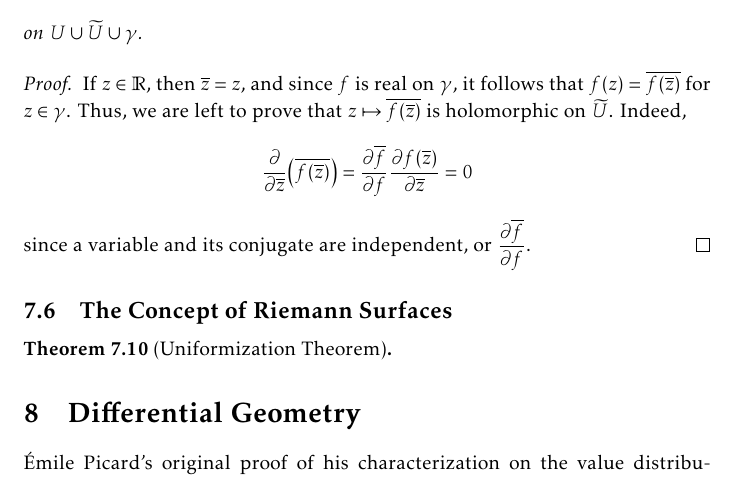
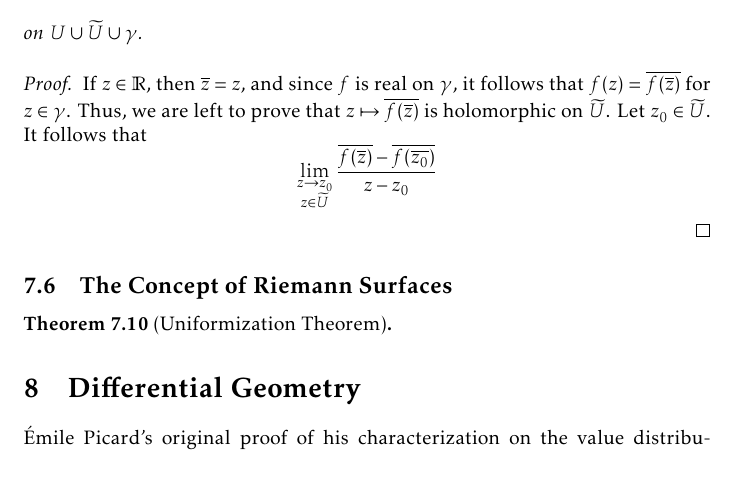
Before and after one commit to slipperking/complex-analysis-latex, a LaTeX document (main.tex): part of page 153 of 164, cut so that both start at the same text. Compiled offline with pdfLaTeX.

Commit message:
overleaf_to_git (Thu Aug 21 19:55:34 2025 -0700): update main.tex from r20197 to r20200

```diff
--- a/main.tex
+++ b/main.tex
@@ -3446,7 +3446,7 @@ A consequent result was discovered by Schwarz, known as the \textit{reflection p
     \end{cases}\] on \(U\cup\widetilde{U}\cup\gamma\).
 \end{theorem}
 \begin{proof}
-    If \(z\in\mathbb{R}\), then \(\overline{z}=z\), and since \(f\) is real on \(\gamma\), it follows that \(f(z)=\overline{f\qty(\overline{z})}\) for \(z\in\gamma\). Thus, we are left to prove that \(z\mapsto\overline{f\qty(\overline{z})}\) is holomorphic on \(\widetilde{U}\). Indeed, \[\pdv{\overline{z}}(\overline{f\qty(\overline{z})})=\pdv{\overline{f}}{f}\pdv{f\qty(\overline{z})}{\overline{z}}=0\] since a variable and its conjugate are independent, or \(\pdv{\overline{f}}{f}\).
+    If \(z\in\mathbb{R}\), then \(\overline{z}=z\), and since \(f\) is real on \(\gamma\), it follows that \(f(z)=\overline{f\qty(\overline{z})}\) for \(z\in\gamma\). Thus, we are left to prove that \(z\mapsto\overline{f\qty(\overline{z})}\) is holomorphic on \(\widetilde{U}\). Let \(z_0\in\widetilde{U}\). It follows that \[\lim_{\substack{z\to z_0\\ z\in\widetilde{U}}}\frac{\overline{f\qty(\overline{z})}-\overline{f\qty(\overline{z_0})}}{z-z_0}\]
 \end{proof}
 \subsection{The Concept of Riemann Surfaces}
 
```
